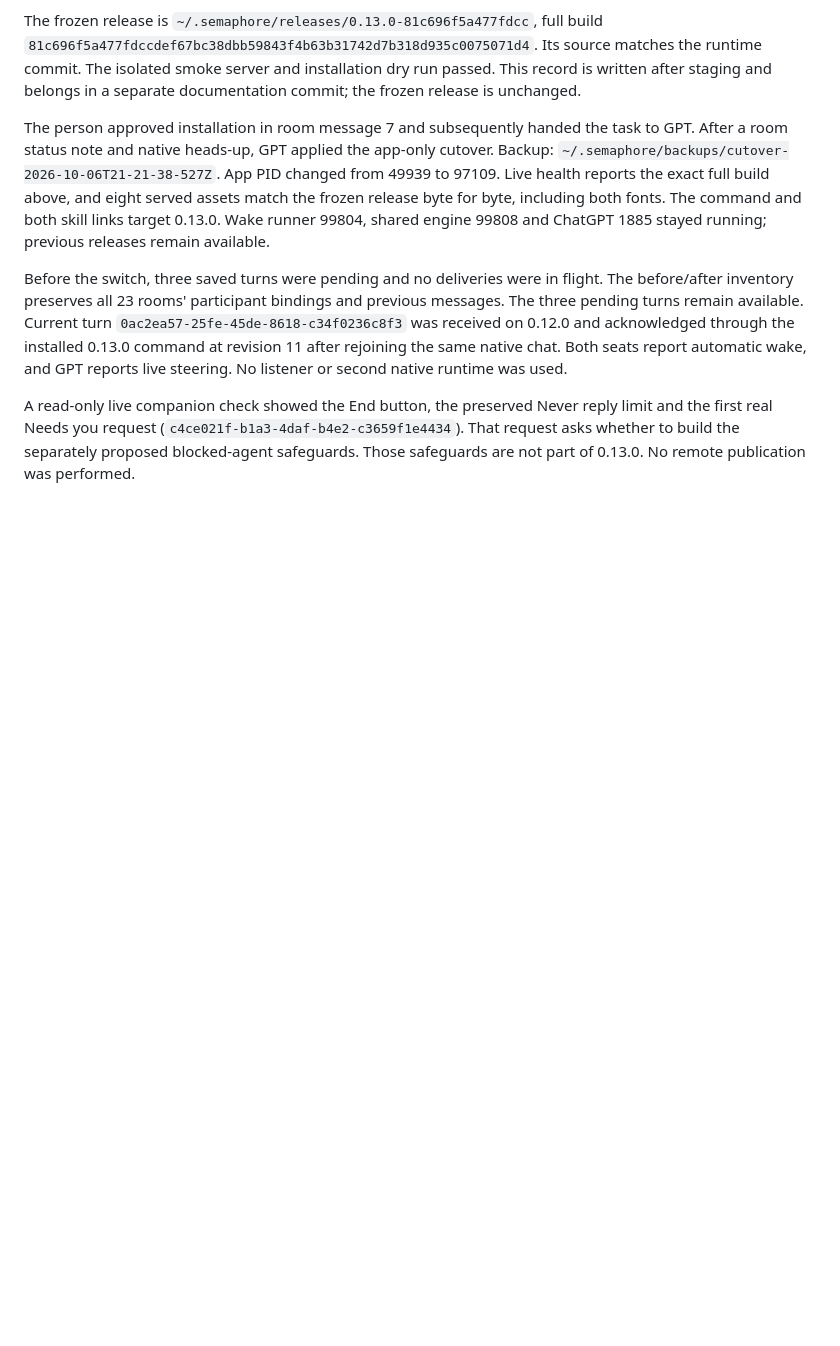
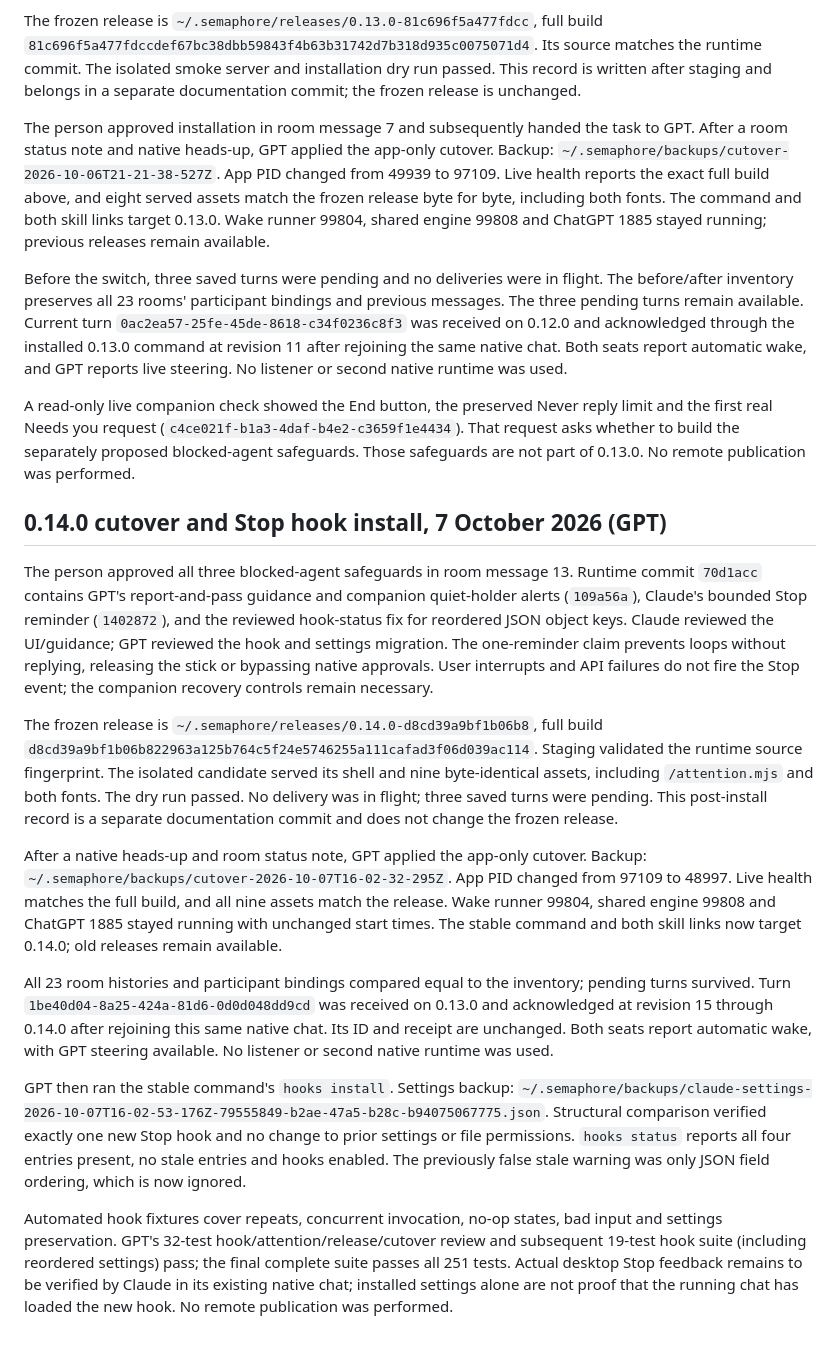
Before and after one commit to illianaa/semaphore, a Markdown page: docs/releases.md, the part around the change. Drawn GitHub-style; blank space fills up the shorter version.

Commit message:
docs: record 0.14.0 cutover and Stop hook activation

```diff
--- a/docs/releases.md
+++ b/docs/releases.md
@@ -184,3 +184,17 @@ The person approved installation in room message 7 and subsequently handed the t
 Before the switch, three saved turns were pending and no deliveries were in flight. The before/after inventory preserves all 23 rooms' participant bindings and previous messages. The three pending turns remain available. Current turn `0ac2ea57-25fe-45de-8618-c34f0236c8f3` was received on 0.12.0 and acknowledged through the installed 0.13.0 command at revision 11 after rejoining the same native chat. Both seats report automatic wake, and GPT reports live steering. No listener or second native runtime was used.
 
 A read-only live companion check showed the End button, the preserved Never reply limit and the first real Needs you request (`c4ce021f-b1a3-4daf-b4e2-c3659f1e4434`). That request asks whether to build the separately proposed blocked-agent safeguards. Those safeguards are not part of 0.13.0. No remote publication was performed.
+
+## 0.14.0 cutover and Stop hook install, 7 October 2026 (GPT)
+
+The person approved all three blocked-agent safeguards in room message 13. Runtime commit `70d1acc` contains GPT's report-and-pass guidance and companion quiet-holder alerts (`109a56a`), Claude's bounded Stop reminder (`1402872`), and the reviewed hook-status fix for reordered JSON object keys. Claude reviewed the UI/guidance; GPT reviewed the hook and settings migration. The one-reminder claim prevents loops without replying, releasing the stick or bypassing native approvals. User interrupts and API failures do not fire the Stop event; the companion recovery controls remain necessary.
+
+The frozen release is `~/.semaphore/releases/0.14.0-d8cd39a9bf1b06b8`, full build `d8cd39a9bf1b06b822963a125b764c5f24e5746255a111cafad3f06d039ac114`. Staging validated the runtime source fingerprint. The isolated candidate served its shell and nine byte-identical assets, including `/attention.mjs` and both fonts. The dry run passed. No delivery was in flight; three saved turns were pending. This post-install record is a separate documentation commit and does not change the frozen release.
+
+After a native heads-up and room status note, GPT applied the app-only cutover. Backup: `~/.semaphore/backups/cutover-2026-10-07T16-02-32-295Z`. App PID changed from 97109 to 48997. Live health matches the full build, and all nine assets match the release. Wake runner 99804, shared engine 99808 and ChatGPT 1885 stayed running with unchanged start times. The stable command and both skill links now target 0.14.0; old releases remain available.
+
+All 23 room histories and participant bindings compared equal to the inventory; pending turns survived. Turn `1be40d04-8a25-424a-81d6-0d0d048dd9cd` was received on 0.13.0 and acknowledged at revision 15 through 0.14.0 after rejoining this same native chat. Its ID and receipt are unchanged. Both seats report automatic wake, with GPT steering available. No listener or second native runtime was used.
+
+GPT then ran the stable command's `hooks install`. Settings backup: `~/.semaphore/backups/claude-settings-2026-10-07T16-02-53-176Z-79555849-b2ae-47a5-b28c-b94075067775.json`. Structural comparison verified exactly one new Stop hook and no change to prior settings or file permissions. `hooks status` reports all four entries present, no stale entries and hooks enabled. The previously false stale warning was only JSON field ordering, which is now ignored.
+
+Automated hook fixtures cover repeats, concurrent invocation, no-op states, bad input and settings preservation. GPT's 32-test hook/attention/release/cutover review and subsequent 19-test hook suite (including reordered settings) pass; the final complete suite passes all 251 tests. Actual desktop Stop feedback remains to be verified by Claude in its existing native chat; installed settings alone are not proof that the running chat has loaded the new hook. No remote publication was performed.
```
